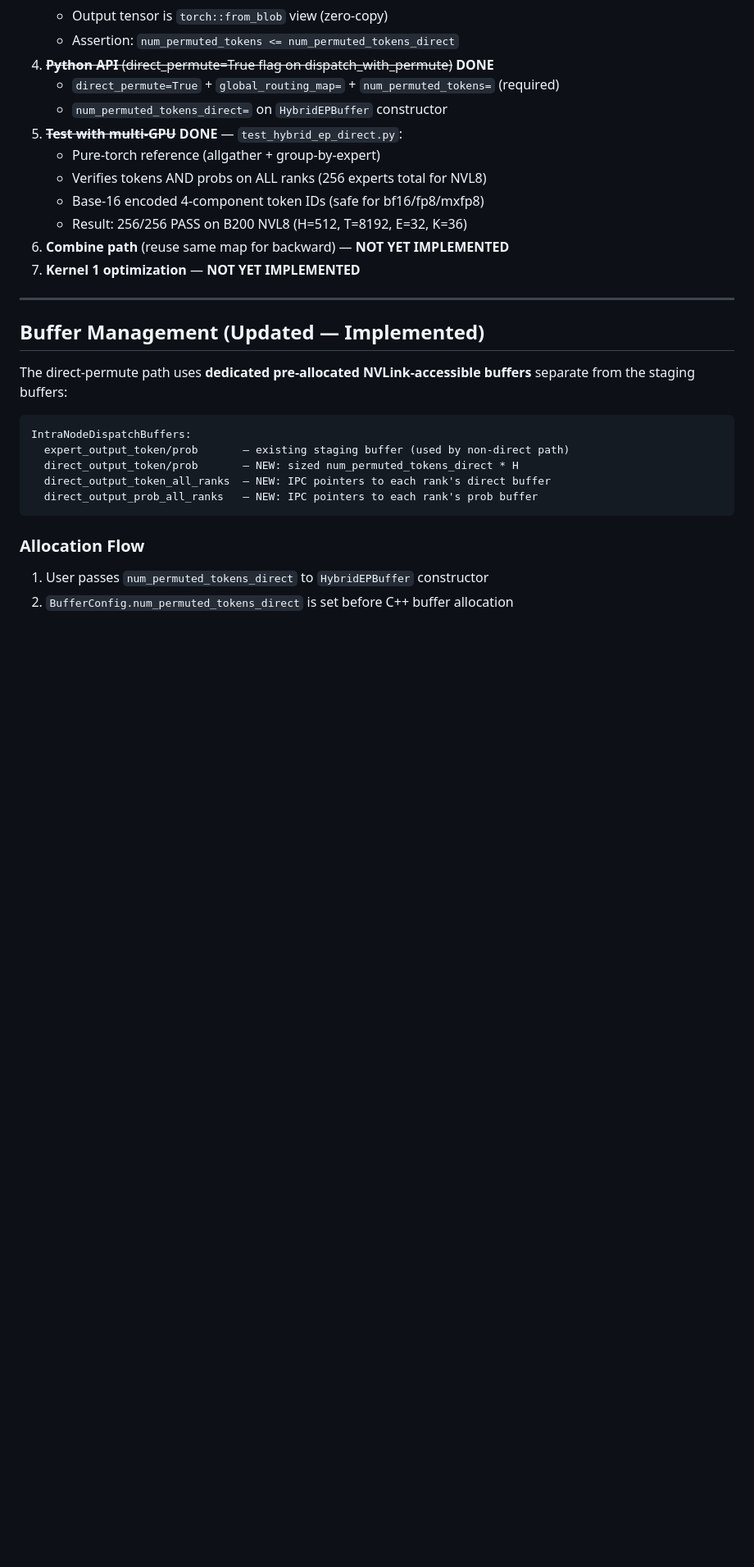
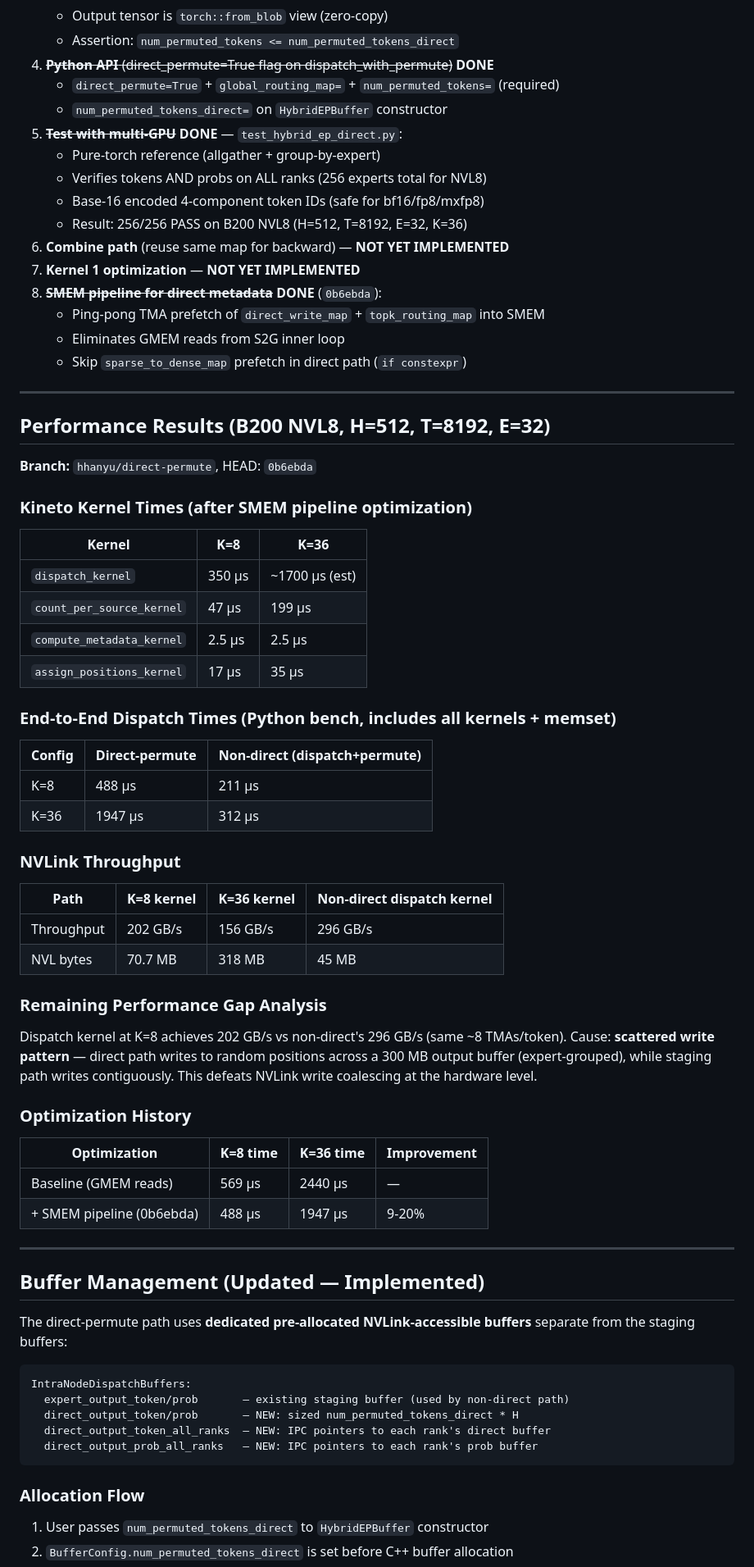
Before and after one commit to harryzhou2000/megatron-lm-moe-experiments, a Markdown page: notes/direct_permute_integration_design.md, the part around the change. Shown at 82% size. Drawn GitHub-style; blank space fills up the shorter version.

Commit message:
Update direct-permute design doc with performance results
DeepEP branch: hhanyu/direct-permute, HEAD: 0b6ebda
- SMEM pipeline optimization: 9-20% improvement
- Kineto kernel breakdown for K=8 and K=36
- End-to-end timing comparison vs non-direct path
- Remaining gap analysis: scattered write pattern limits NVLink coalescing

Signed-off-by: Harry Zhou <hhanyu@nvidia.com>

```diff
--- a/notes/direct_permute_integration_design.md
+++ b/notes/direct_permute_integration_design.md
@@ -300,6 +300,53 @@ Additionally eliminates the staging buffer memory (8 MB per rank).
    - Result: 256/256 PASS on B200 NVL8 (H=512, T=8192, E=32, K=36)
 6. **Combine path** (reuse same map for backward) — **NOT YET IMPLEMENTED**
 7. **Kernel 1 optimization** — **NOT YET IMPLEMENTED**
+8. ~~**SMEM pipeline for direct metadata**~~ **DONE** (`0b6ebda`):
+   - Ping-pong TMA prefetch of `direct_write_map` + `topk_routing_map` into SMEM
+   - Eliminates GMEM reads from S2G inner loop
+   - Skip `sparse_to_dense_map` prefetch in direct path (`if constexpr`)
+
+---
+
+## Performance Results (B200 NVL8, H=512, T=8192, E=32)
+
+**Branch:** `hhanyu/direct-permute`, HEAD: `0b6ebda`
+
+### Kineto Kernel Times (after SMEM pipeline optimization)
+
+| Kernel                   | K=8    | K=36   |
+|--------------------------|--------|--------|
+| `dispatch_kernel`        | 350 μs | ~1700 μs (est) |
+| `count_per_source_kernel`| 47 μs  | 199 μs |
+| `compute_metadata_kernel`| 2.5 μs | 2.5 μs |
+| `assign_positions_kernel`| 17 μs  | 35 μs  |
+
+### End-to-End Dispatch Times (Python bench, includes all kernels + memset)
+
+| Config | Direct-permute | Non-direct (dispatch+permute) |
+|--------|---------------|-------------------------------|
+| K=8    | 488 μs        | 211 μs                        |
+| K=36   | 1947 μs       | 312 μs                        |
+
+### NVLink Throughput
+
+| Path        | K=8 kernel | K=36 kernel | Non-direct dispatch kernel |
+|-------------|-----------|-------------|---------------------------|
+| Throughput  | 202 GB/s  | 156 GB/s    | 296 GB/s                  |
+| NVL bytes   | 70.7 MB   | 318 MB      | 45 MB                     |
+
+### Remaining Performance Gap Analysis
+
+Dispatch kernel at K=8 achieves 202 GB/s vs non-direct's 296 GB/s (same ~8 TMAs/token).
+Cause: **scattered write pattern** — direct path writes to random positions across a
+300 MB output buffer (expert-grouped), while staging path writes contiguously.
+This defeats NVLink write coalescing at the hardware level.
+
+### Optimization History
+
+| Optimization                  | K=8 time | K=36 time | Improvement |
+|-------------------------------|----------|-----------|-------------|
+| Baseline (GMEM reads)         | 569 μs   | 2440 μs   | —           |
+| + SMEM pipeline (0b6ebda)     | 488 μs   | 1947 μs   | 9-20%       |
 
 ---
 
```
